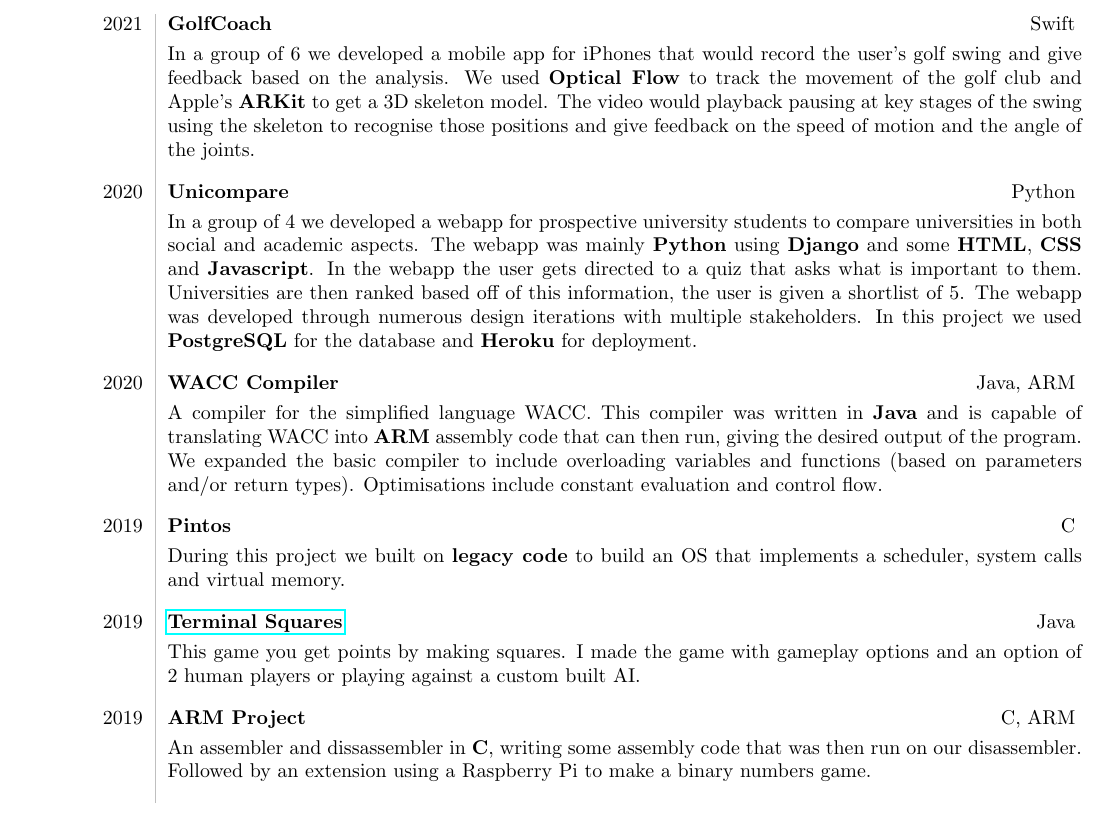
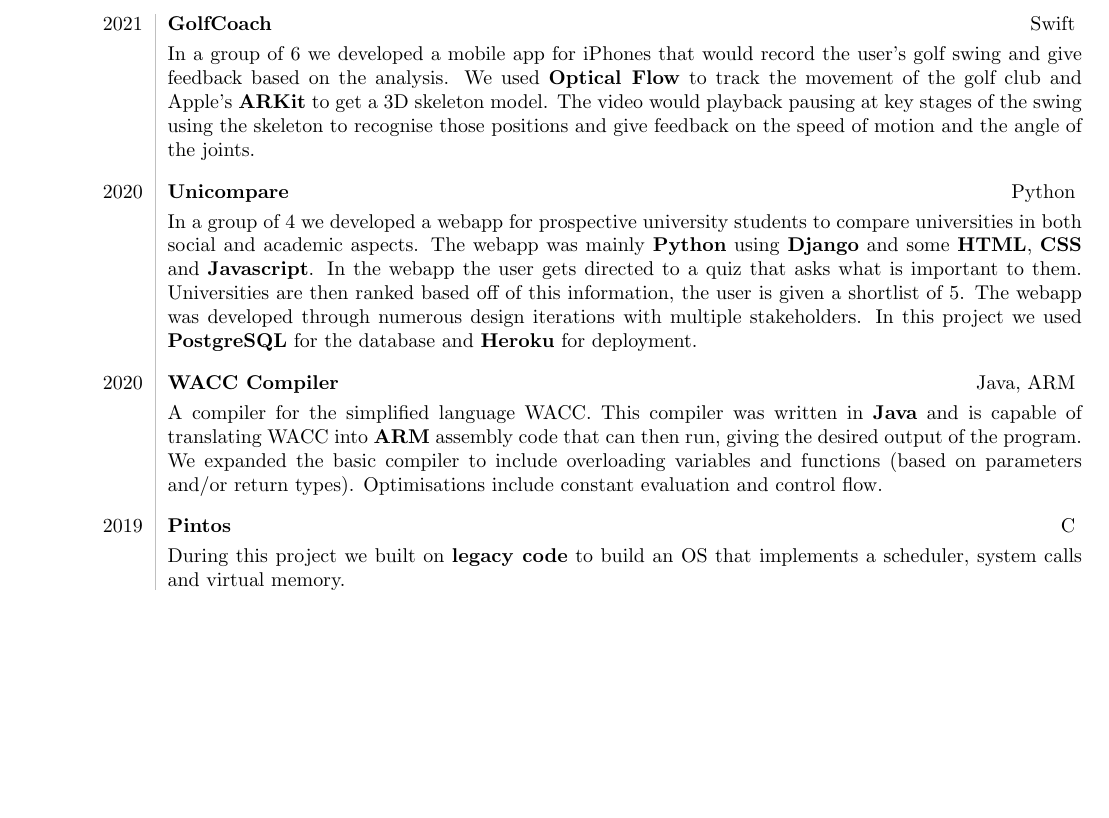
Before and after one commit to sophiethompson1/CV, a LaTeX document (main.tex): part of page 1 of 2 before the commit and part of the page after it, cut so that both start at the same text, the shorter picture padded with empty space. Compiled offline with pdfLaTeX.

Commit message:
Removed Terminal Squares and ARM project to condense to one page

```diff
--- a/main.tex
+++ b/main.tex
@@ -91,17 +91,6 @@
                     \smallskip
                     \vspace{0.5\baselineskip} \\
 
-                2019 & \href{https://github.com/sophiethompsonsp/TerminalSquares}{\textbf{Terminal Squares}} \tspace Java \smallskip
-
-                    This game you get points by making squares. I made the game with gameplay options and an option of 2 human players or playing against a custom built AI.
-                    \smallskip
-                    \vspace{0.5\baselineskip} \\
-
-                2019 & {\textbf{ARM Project}} \tspace C, ARM \smallskip
-
-                    An assembler and dissassembler in \textbf{C},  writing some assembly code that was then run on our disassembler. Followed by an extension using a Raspberry Pi to make a binary numbers game.
-                    \smallskip
-                    \vspace{0.5\baselineskip} \\
             \end{tabular}
             \vspace{0.5\baselineskip}
 
```
Also changed, not shown: main.pdf, 1 other file.
